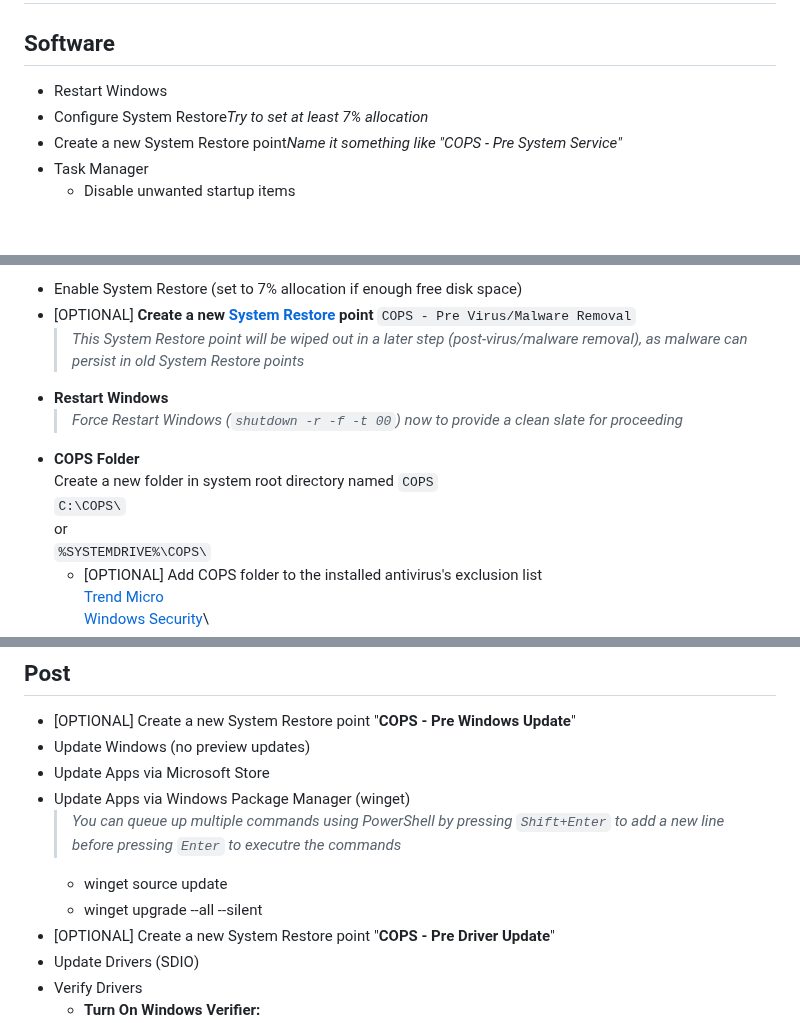
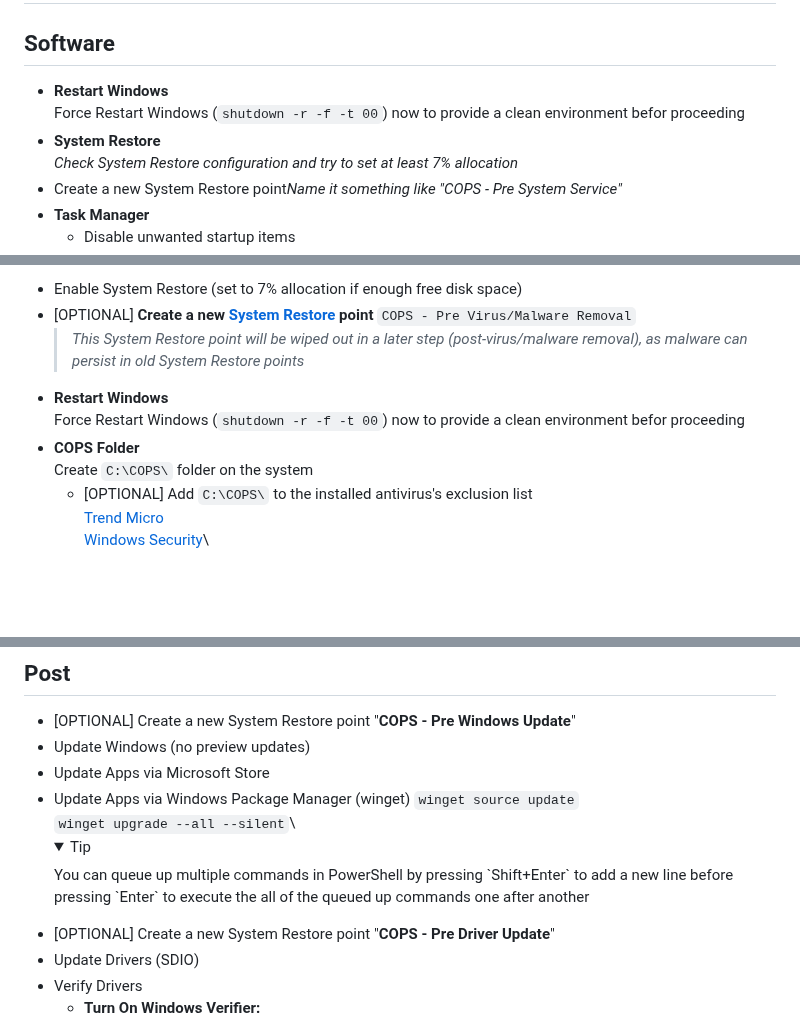
Before and after one commit to WelFedTed/Technician, a Markdown page: Docs/manual.md, 3 parts joined by grey strips. GitHub-like rendering; folded sections open; blank space fills up the shorter version.

```diff
--- a/Docs/manual.md
+++ b/Docs/manual.md
@@ -55,8 +55,10 @@
 
 ## Software
 
-- Restart Windows
-- Configure System Restore</br>_Try to set at least 7% allocation_
+- **Restart Windows**\
+  Force Restart Windows (`shutdown -r -f -t 00`) now to provide a clean environment befor proceeding
+- **System Restore**\
+  _Check System Restore configuration and try to set at least 7% allocation_
 - Create a new System Restore point</br>_Name it something like "COPS - Pre System Service"_
-- Task Manager
+- **Task Manager**
   - Disable unwanted startup items
@@ -359,13 +383,10 @@
 - Enable System Restore (set to 7% allocation if enough free disk space)
 - [<font style="color:ORANGE">OPTIONAL</font>] **Create a new [System Restore](https://support.microsoft.com/en-gb/windows/create-a-system-restore-point-77e02e2a-3298-c869-9974-ef5658ea3be9) point** `COPS - Pre Virus/Malware Removal`
   > _This System Restore point will be wiped out in a later step (post-virus/malware removal), as malware can persist in old System Restore points_
-- **Restart Windows**
-  > _Force Restart Windows (`shutdown -r -f -t 00`) now to provide a clean slate for proceeding_
+- **Restart Windows**\
+  Force Restart Windows (`shutdown -r -f -t 00`) now to provide a clean environment befor proceeding
 - **COPS Folder**\
-  Create a new folder in system root directory named `COPS`\
-  `C:\COPS\`\
-  or\
-  `%SYSTEMDRIVE%\COPS\`
-  - [<font style="color:ORANGE">OPTIONAL</font>] Add COPS folder to the installed antivirus's exclusion list\
+  Create `C:\COPS\` folder on the system
+  - [<font style="color:ORANGE">OPTIONAL</font>] Add `C:\COPS\` to the installed antivirus's exclusion list\
     [Trend Micro](https://helpcenter.trendmicro.com/en-us/article/tmka-14498 "How to add an exclusion to Trend Micro")\
     [Windows Security](https://support.microsoft.com/en-au/windows/add-an-exclusion-to-windows-security-811816c0-4dfd-af4a-47e4-c301afe13b26 "How to add an exclusion to Windows Security")\
@@ -431,9 +455,12 @@
 - Update Windows (no preview updates)
 - Update Apps via Microsoft Store
 - Update Apps via Windows Package Manager (winget)
-  > _You can queue up multiple commands using PowerShell by pressing `Shift+Enter` to add a new line before pressing `Enter` to executre the commands_
-  - winget source update
-  - winget upgrade --all --silent
+  `winget source update`\
+  `winget upgrade --all --silent`\
+  <details>
+    <summary>Tip</summary>
+    You can queue up multiple commands in PowerShell by pressing `Shift+Enter` to add a new line before pressing `Enter` to execute the all of the queued up commands one after another
+  </details>
 - [<font style="color:ORANGE">OPTIONAL</font>] Create a new System Restore point "**COPS - Pre Driver Update**"
 - Update Drivers (SDIO)
 - Verify Drivers
```
Also changed, not shown: other parts of Docs/manual.md (+67 -38 lines).
